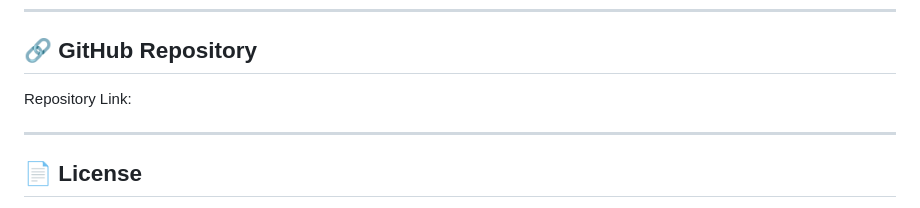
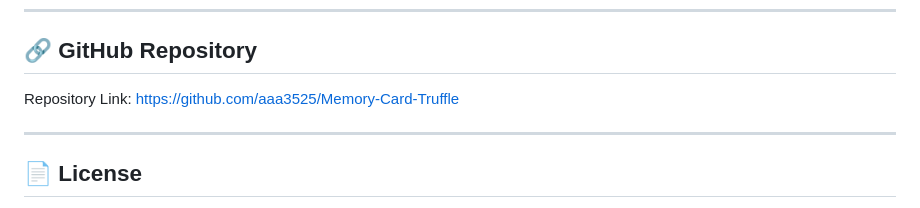
Before and after one commit to aaa3525/Memory-Card-Truffle, a Markdown page: README.md, the part around the change. GitHub-like rendering.

```diff
--- a/README.md
+++ b/README.md
@@ -354,7 +354,7 @@ This assignment demonstrates:
 
 ## 🔗 GitHub Repository
 
-Repository Link:
+Repository Link: https://github.com/aaa3525/Memory-Card-Truffle
 
 ---
 
```
